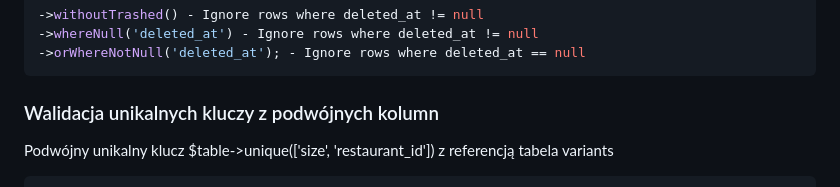
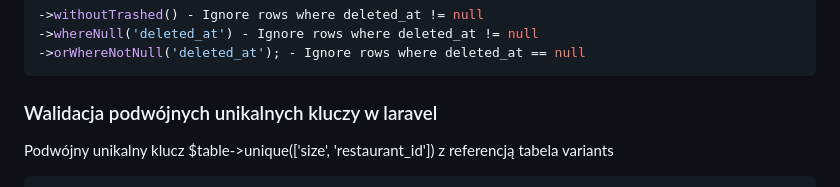
Before and after one commit to atomjoy/tutorials, a Markdown page: laravel/validate-multiple-unique-columns.md, the part around the change. Drawn GitHub-style.

````diff
--- a/laravel/validate-multiple-unique-columns.md
+++ b/laravel/validate-multiple-unique-columns.md
@@ -64,7 +64,7 @@ https://laravel.com/api/8.x/Illuminate/Validation/Rules/Unique.html
 ->orWhereNotNull('deleted_at'); - Ignore rows where deleted_at == null
 ```
 
-### Walidacja unikalnych kluczy z podwójnych kolumn
+### Walidacja podwójnych unikalnych kluczy w laravel
 Podwójny unikalny klucz $table->unique(['size', 'restaurant_id']) z referencją tabela variants
 ```php
 // Unique columns: size, restaurant_id, product_id
````
